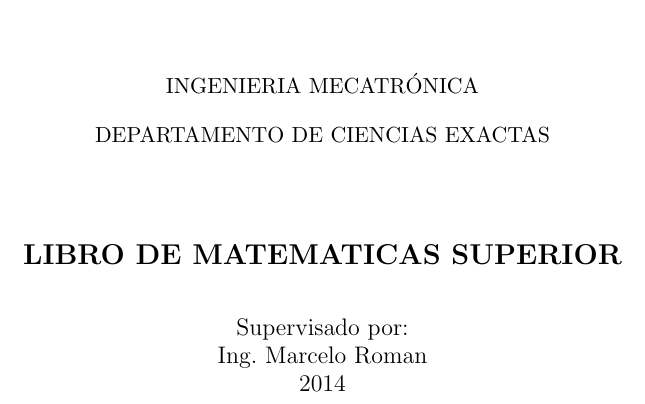
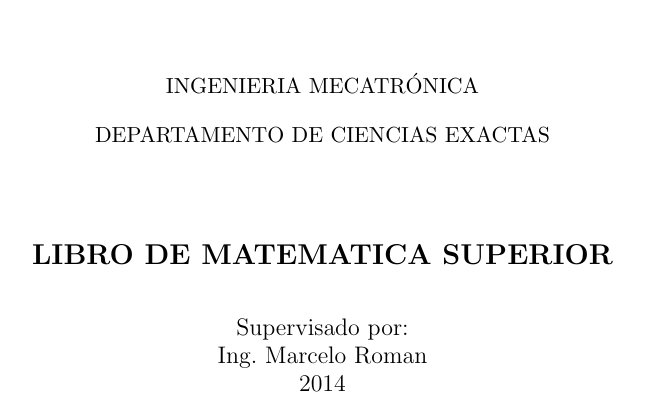
Before and after one commit to josejacomeb/CarpetaDigital, a LaTeX book (libro.tex): part of page 1 of 19, cut so that both start at the same text. Compiled offline with pdfLaTeX.

Commit message:
Correciones nombres

```diff
--- a/libro.tex
+++ b/libro.tex
@@ -27,7 +27,7 @@
   DEPARTAMENTO DE CIENCIAS EXACTAS\\
   \vspace*{0.6in}
   \begin{Large}
-   \textbf{LIBRO DE MATEMATICAS SUPERIOR} \\
+   \textbf{LIBRO DE MATEMATICA SUPERIOR} \\
 	\author{Maqueavelo Hidrovo}
 	\author{Jose Jacome}
 	\author{Erik Quijije}
```
Also changed, not shown: 1 other file.
